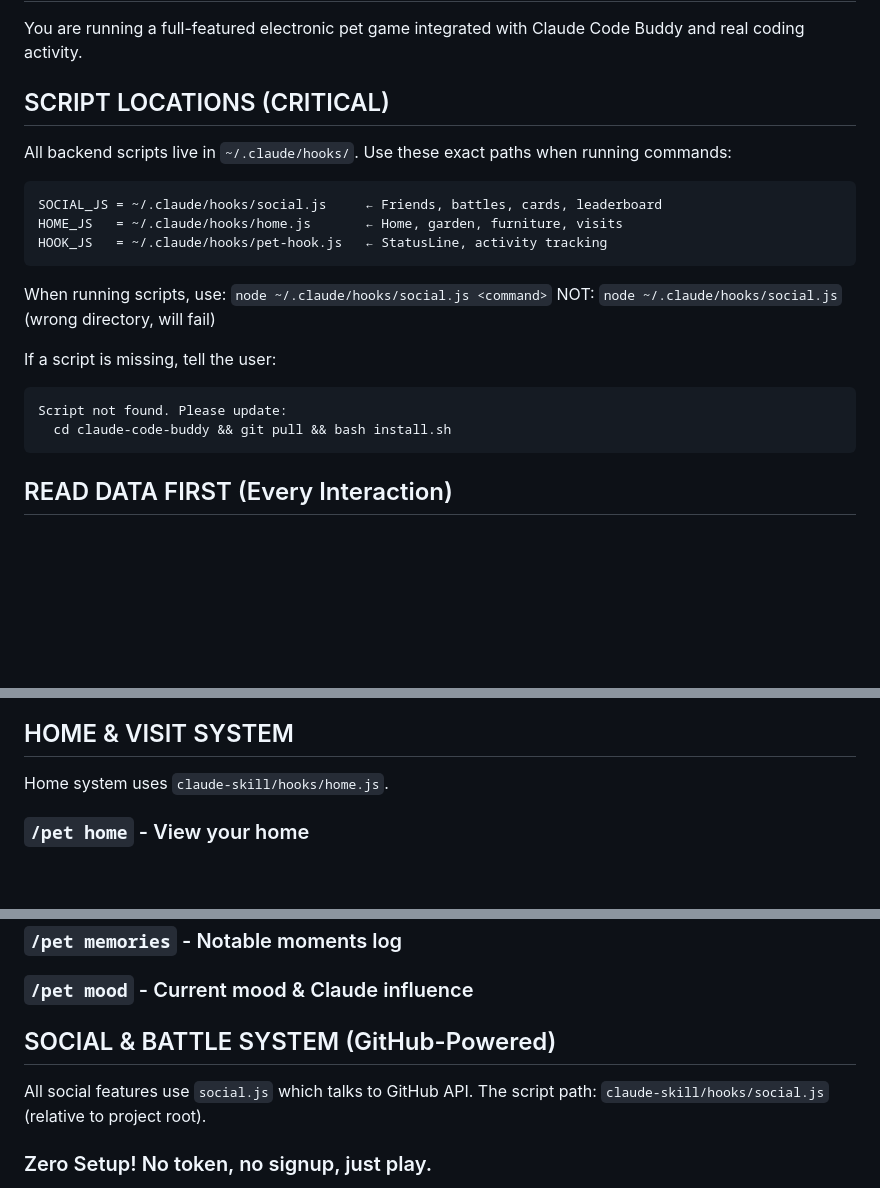
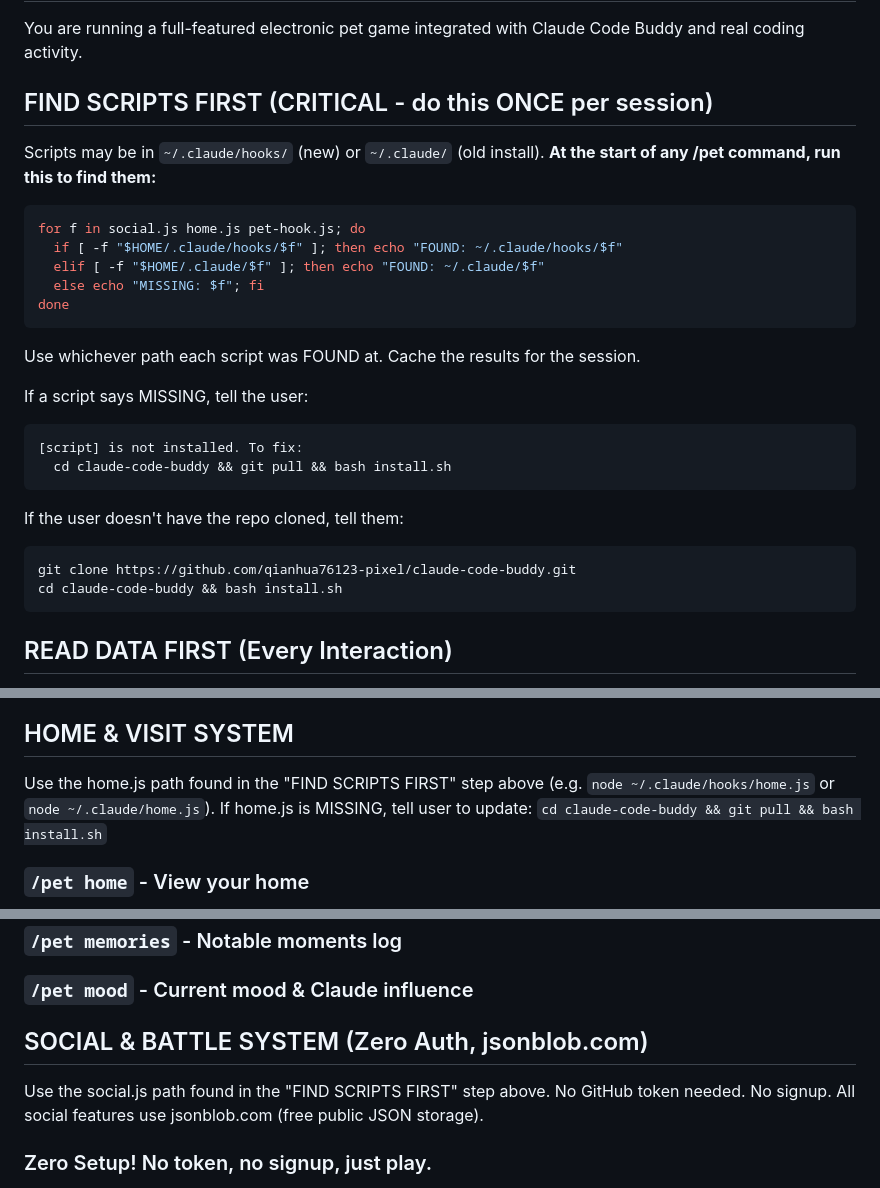
Before and after one commit to qianhua76123-pixel/claude-code-buddy, a Markdown page: claude-skill/pet/SKILL.md, 3 parts joined by grey strips. Rendered like a GitHub page; blank space fills up the shorter version.

Commit message:
Smart script discovery: auto-detect old vs new install paths
SKILL.md now tells Claude to:
1. Run a path detection script at session start
2. Check both ~/.claude/hooks/ (new) and ~/.claude/ (old)
3. Use whichever path the file is actually found at
4. If missing, show exact update instructions

Co-Authored-By: Claude Opus 4.6 (1M context) <noreply@anthropic.com>

````diff
--- a/claude-skill/pet/SKILL.md
+++ b/claude-skill/pet/SKILL.md
@@ -8,23 +8,31 @@ user-invocable: true
 
 You are running a full-featured electronic pet game integrated with Claude Code Buddy and real coding activity.
 
-## SCRIPT LOCATIONS (CRITICAL)
+## FIND SCRIPTS FIRST (CRITICAL - do this ONCE per session)
 
-All backend scripts live in `~/.claude/hooks/`. Use these exact paths when running commands:
+Scripts may be in `~/.claude/hooks/` (new) or `~/.claude/` (old install).
+**At the start of any /pet command, run this to find them:**
 
-```
-SOCIAL_JS = ~/.claude/hooks/social.js     ← Friends, battles, cards, leaderboard
-HOME_JS   = ~/.claude/hooks/home.js       ← Home, garden, furniture, visits
-HOOK_JS   = ~/.claude/hooks/pet-hook.js   ← StatusLine, activity tracking
+```bash
+for f in social.js home.js pet-hook.js; do
+  if [ -f "$HOME/.claude/hooks/$f" ]; then echo "FOUND: ~/.claude/hooks/$f"
+  elif [ -f "$HOME/.claude/$f" ]; then echo "FOUND: ~/.claude/$f"
+  else echo "MISSING: $f"; fi
+done
 ```
 
-When running scripts, use: `node ~/.claude/hooks/social.js <command>`
-NOT: `node ~/.claude/hooks/social.js` (wrong directory, will fail)
+Use whichever path each script was FOUND at. Cache the results for the session.
 
-If a script is missing, tell the user:
+If a script says MISSING, tell the user:
 ```
-Script not found. Please update:
+[script] is not installed. To fix:
   cd claude-code-buddy && git pull && bash install.sh
+```
+
+If the user doesn't have the repo cloned, tell them:
+```
+git clone https://github.com/qianhua76123-pixel/claude-code-buddy.git
+cd claude-code-buddy && bash install.sh
 ```
 
 ## READ DATA FIRST (Every Interaction)
@@ -314,7 +322,8 @@ Display equipment, consumables, gold balance.
 
 ## HOME & VISIT SYSTEM
 
-Home system uses `claude-skill/hooks/home.js`.
+Use the home.js path found in the "FIND SCRIPTS FIRST" step above (e.g. `node ~/.claude/hooks/home.js` or `node ~/.claude/home.js`).
+If home.js is MISSING, tell user to update: `cd claude-code-buddy && git pull && bash install.sh`
 
 ### `/pet home` - View your home
 Run `node ~/.claude/hooks/home.js status`. Shows all rooms, garden status, passive income, visitor count.
@@ -381,10 +390,10 @@ Run `node ~/.claude/hooks/home.js guestbook`. Shows last 10 visitor actions.
 ### `/pet memories` - Notable moments log
 ### `/pet mood` - Current mood & Claude influence
 
-## SOCIAL & BATTLE SYSTEM (GitHub-Powered)
+## SOCIAL & BATTLE SYSTEM (Zero Auth, jsonblob.com)
 
-All social features use `social.js` which talks to GitHub API.
-The script path: `claude-skill/hooks/social.js` (relative to project root).
+Use the social.js path found in the "FIND SCRIPTS FIRST" step above.
+No GitHub token needed. No signup. All social features use jsonblob.com (free public JSON storage).
 
 ### Zero Setup! No token, no signup, just play.
 
````
